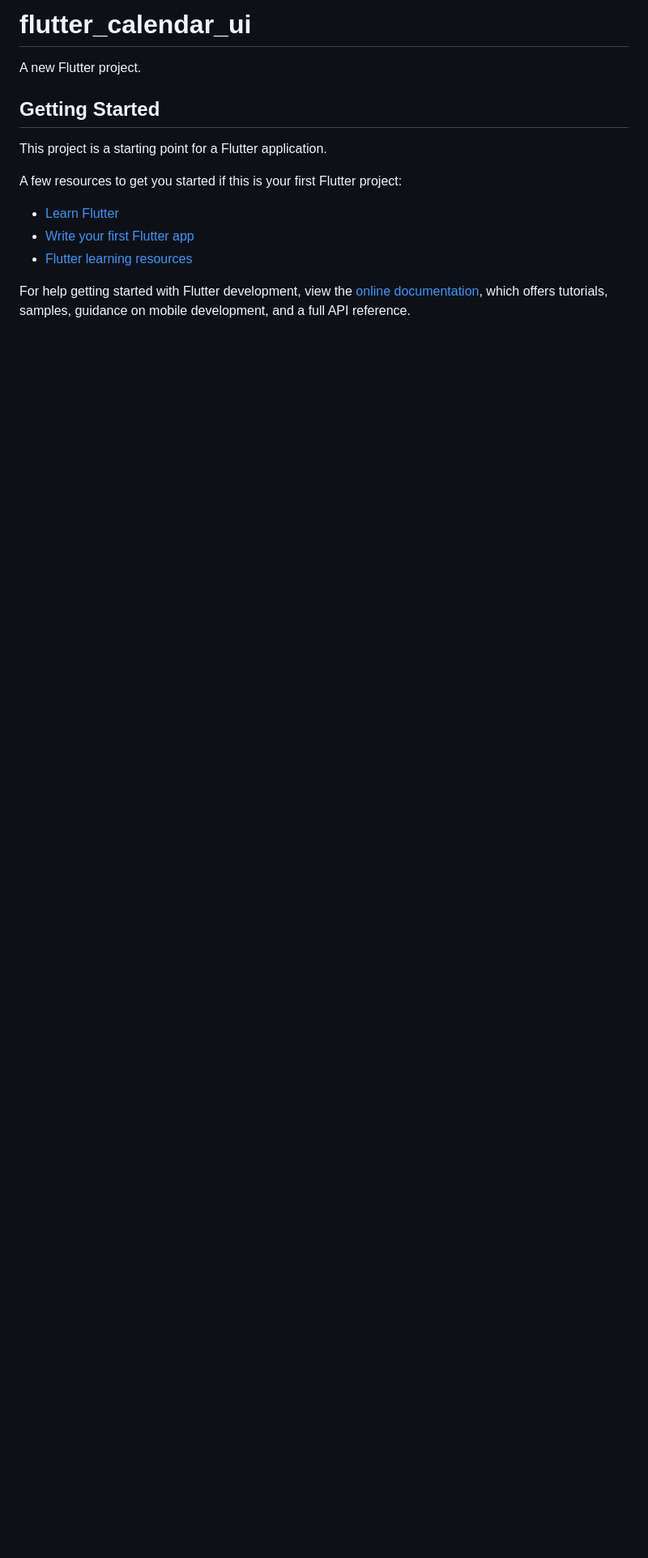
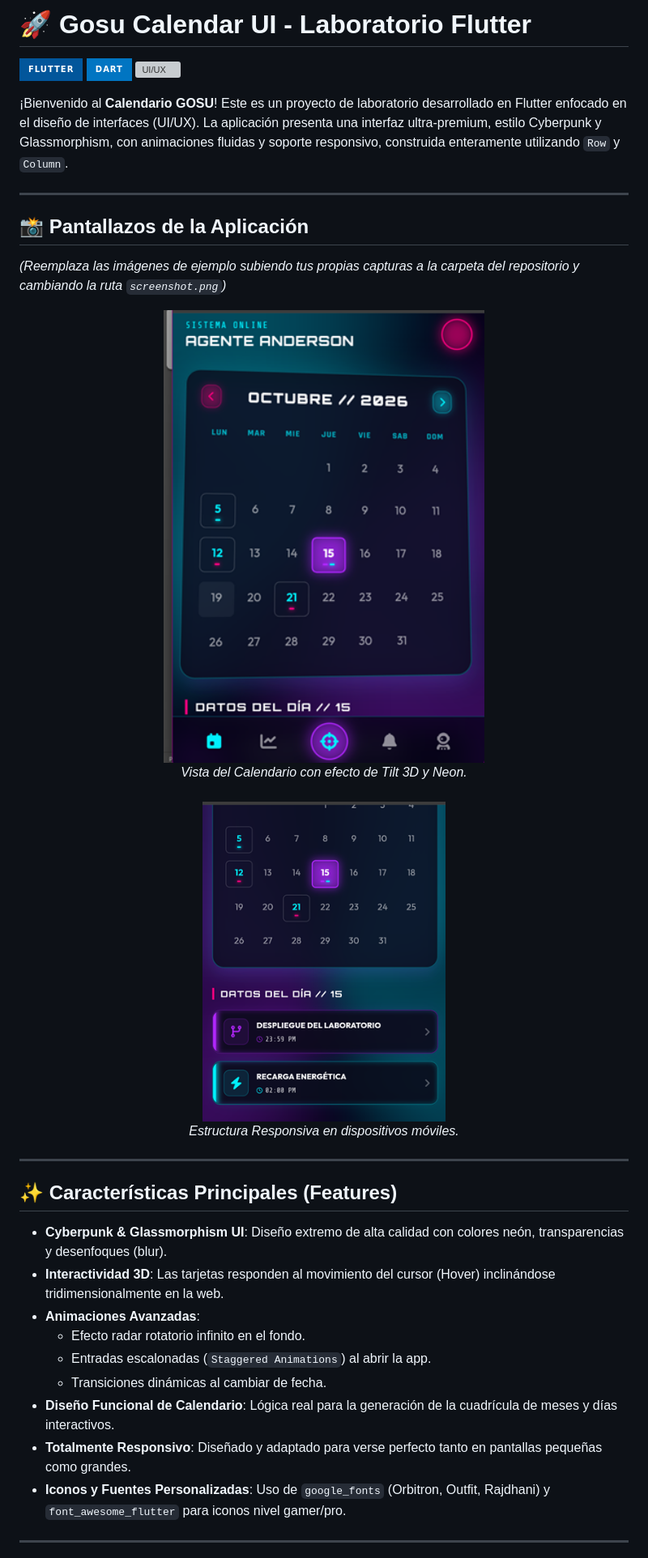
Before and after one commit to rivera-anderson/lab06-flutter, a Markdown page: README.md, the part around one of its changes. Shown at 81% size. Rendered like a GitHub page; pictures changed too: docs/home.png (added), docs/image.png (added); badges without logos; blank space fills up the shorter version; grey boxes are pictures that could not be loaded.

Commit message:
Proyecto Final - README

```diff
--- a/README.md
+++ b/README.md
@@ -1,17 +1,42 @@
-# flutter_calendar_ui
+# 🚀 Gosu Calendar UI - Laboratorio Flutter
 
-A new Flutter project.
+![Flutter](https://img.shields.io/badge/Flutter-%2302569B.svg?style=for-the-badge&logo=Flutter&logoColor=white)
+![Dart](https://img.shields.io/badge/dart-%230175C2.svg?style=for-the-badge&logo=dart&logoColor=white)
+![UI/UX](https://img.shields.io/badge/UI%2FUX-Cyberpunk_Neon-ff007f?style=for-the-badge)
 
-## Getting Started
+¡Bienvenido al **Calendario GOSU**! Este es un proyecto de laboratorio desarrollado en Flutter enfocado en el diseño de interfaces (UI/UX). La aplicación presenta una interfaz ultra-premium, estilo Cyberpunk y Glassmorphism, con animaciones fluidas y soporte responsivo, construida enteramente utilizando `Row` y `Column`.
 
-This project is a starting point for a Flutter application.
+---
 
-A few resources to get you started if this is your first Flutter project:
+## 📸 Pantallazos de la Aplicación
 
-- [Learn Flutter](https://docs.flutter.dev/get-started/learn-flutter)
-- [Write your first Flutter app](https://docs.flutter.dev/get-started/codelab)
-- [Flutter learning resources](https://docs.flutter.dev/reference/learning-resources)
+_(Reemplaza las imágenes de ejemplo subiendo tus propias capturas a la carpeta del repositorio y cambiando la ruta `screenshot.png`)_
 
-For help getting started with Flutter development, view the
-[online documentation](https://docs.flutter.dev/), which offers tutorials,
-samples, guidance on mobile development, and a full API reference.
+<div align="center">
+  <!-- MUESTRA TUS PANTALLAZOS AQUÍ -->
+  <img src="docs/home.png" alt="Vista Escritorio" width="600"/>
+  <br/>
+  <i>Vista del Calendario con efecto de Tilt 3D y Neon.</i>
+  <br/><br/>
+
+  <img src="docs/image.png" alt="Vista Móvil" width="300"/>
+  <br/>
+  <i>Estructura Responsiva en dispositivos móviles.</i>
+</div>
+
+---
+
+## ✨ Características Principales (Features)
+
+- **Cyberpunk & Glassmorphism UI**: Diseño extremo de alta calidad con colores neón, transparencias y desenfoques (blur).
+- **Interactividad 3D**: Las tarjetas responden al movimiento del cursor (Hover) inclinándose tridimensionalmente en la web.
+- **Animaciones Avanzadas**:
+  - Efecto radar rotatorio infinito en el fondo.
+  - Entradas escalonadas (`Staggered Animations`) al abrir la app.
+  - Transiciones dinámicas al cambiar de fecha.
+- **Diseño Funcional de Calendario**: Lógica real para la generación de la cuadrícula de meses y días interactivos.
+- **Totalmente Responsivo**: Diseñado y adaptado para verse perfecto tanto en pantallas pequeñas como grandes.
+- **Iconos y Fuentes Personalizadas**: Uso de `google_fonts` (Orbitron, Outfit, Rajdhani) y `font_awesome_flutter` para iconos nivel gamer/pro.
+
+---
+
```
Also changed, not shown: other parts of README.md (+25 -0 lines).
